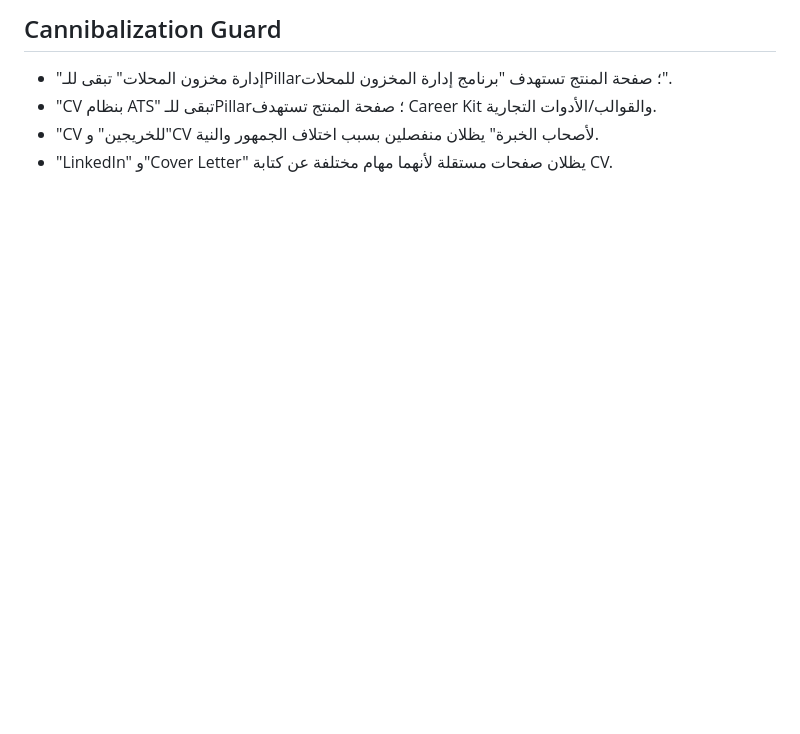
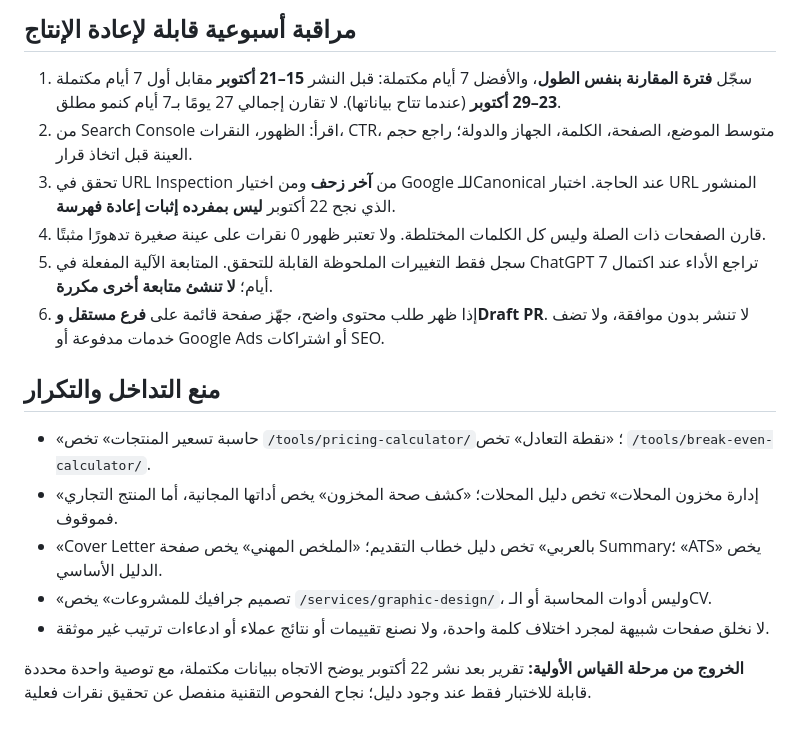
Before and after one commit to alaaomran2020/digital-execution-store, a Markdown page: seo/keyword-strategy.md, the part around one of its changes. Rendered like a GitHub page; blank space fills up the shorter version.

```diff
--- a/seo/keyword-strategy.md
+++ b/seo/keyword-strategy.md
@@ -34,6 +36,19 @@ Career: Summary للـCV → المهارات في السيرة الذاتية
 
-## Cannibalization Guard
-- "إدارة مخزون المحلات" تبقى للـPillar؛ صفحة المنتج تستهدف "برنامج إدارة المخزون للمحلات".
-- "CV بنظام ATS" تبقى للـPillar؛ صفحة المنتج تستهدف Career Kit والقوالب/الأدوات التجارية.
-- "CV للخريجين" و"CV لأصحاب الخبرة" يظلان منفصلين بسبب اختلاف الجمهور والنية.
-- "LinkedIn" و"Cover Letter" يظلان صفحات مستقلة لأنهما مهام مختلفة عن كتابة CV.
+## مراقبة أسبوعية قابلة لإعادة الإنتاج
+
+1. سجّل **فترة المقارنة بنفس الطول**، والأفضل 7 أيام مكتملة: قبل النشر **15–21 أكتوبر** مقابل أول 7 أيام مكتملة **23–29 أكتوبر** (عندما تتاح بياناتها). لا تقارن إجمالي 27 يومًا بـ7 أيام كنمو مطلق.
+2. من Search Console اقرأ: الظهور، النقرات، CTR، متوسط الموضع، الصفحة، الكلمة، الجهاز والدولة؛ راجع حجم العينة قبل اتخاذ قرار.
+3. تحقق في URL Inspection من **آخر زحف** ومن اختيار Google للـCanonical عند الحاجة. اختبار URL المنشور الذي نجح 22 أكتوبر **ليس بمفرده إثبات إعادة فهرسة**.
+4. قارن الصفحات ذات الصلة وليس كل الكلمات المختلطة. ولا تعتبر ظهور 0 نقرات على عينة صغيرة تدهورًا مثبتًا.
+5. سجل فقط التغييرات الملحوظة القابلة للتحقق. المتابعة الآلية المفعلة في ChatGPT تراجع الأداء عند اكتمال 7 أيام؛ **لا تنشئ متابعة أخرى مكررة**.
+6. إذا ظهر طلب محتوى واضح، جهّز صفحة قائمة على **فرع مستقل وDraft PR**. لا تنشر بدون موافقة، ولا تضف خدمات مدفوعة أو Google Ads أو اشتراكات SEO.
+
+## منع التداخل والتكرار
+
+- «حاسبة تسعير المنتجات» تخص `/tools/pricing-calculator/`؛ «نقطة التعادل» تخص `/tools/break-even-calculator/`.
+- «إدارة مخزون المحلات» تخص دليل المحلات؛ «كشف صحة المخزون» يخص أداتها المجانية، أما المنتج التجاري فموقوف.
+- «Cover Letter بالعربي» تخص دليل خطاب التقديم؛ «الملخص المهني» يخص صفحة Summary؛ «ATS» يخص الدليل الأساسي.
+- «تصميم جرافيك للمشروعات» يخص `/services/graphic-design/`، وليس أدوات المحاسبة أو الـCV.
+- لا نخلق صفحات شبيهة لمجرد اختلاف كلمة واحدة، ولا نصنع تقييمات أو نتائج عملاء أو ادعاءات ترتيب غير موثقة.
+
+**الخروج من مرحلة القياس الأولية:** تقرير بعد نشر 22 أكتوبر يوضح الاتجاه ببيانات مكتملة، مع توصية واحدة محددة قابلة للاختبار فقط عند وجود دليل؛ نجاح الفحوص التقنية منفصل عن تحقيق نقرات فعلية.
```
Also changed, not shown: other parts of seo/keyword-strategy.md (+25 -23 lines).
